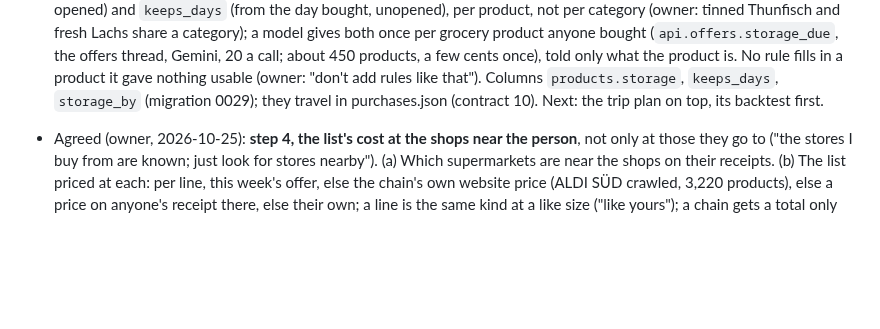
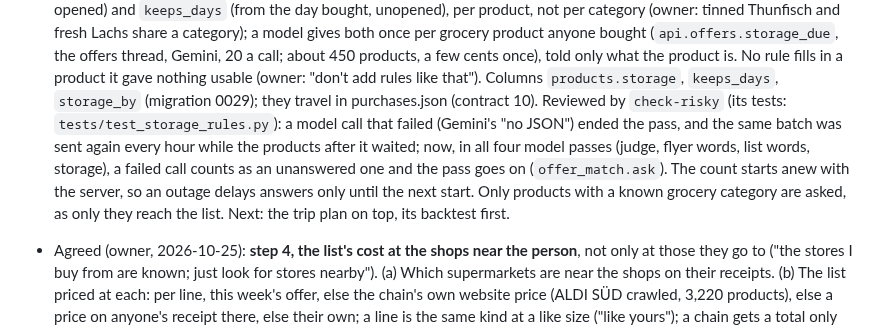
Before and after one commit to BlackPi3/grocery-app, a Markdown page: docs/status.md, the part around the change. Drawn GitHub-style; blank space fills up the shorter version.

Commit message:
Status: the review of the storage pass
Co-Authored-By: Claude Opus 5.5 <noreply@anthropic.com>

```diff
--- a/docs/status.md
+++ b/docs/status.md
@@ -33,8 +33,16 @@ session (laptop or cloud) can pick up from here. How we work is in
   450 products, a few cents once), told only what the product is. No rule
   fills in a product it gave nothing usable (owner: "don't add rules like
   that"). Columns `products.storage`, `keeps_days`, `storage_by` (migration
-  0029); they travel in purchases.json (contract 10). Next: the trip plan
-  on top, its backtest first.
+  0029); they travel in purchases.json (contract 10). Reviewed by
+  `check-risky` (its tests: `tests/test_storage_rules.py`): a model call
+  that failed (Gemini's "no JSON") ended the pass, and the same batch was
+  sent again every hour while the products after it waited; now, in all
+  four model passes (judge, flyer words, list words, storage), a failed
+  call counts as an unanswered one and the pass goes on
+  (`offer_match.ask`). The count starts anew with the server, so an
+  outage delays answers only until the next start. Only products with a
+  known grocery category are asked, as only they reach the list. Next:
+  the trip plan on top, its backtest first.
 
 - Agreed (owner, 2026-10-25): **step 4, the list's cost at the shops near
   the person**, not only at those they go to ("the stores I buy from are
```
